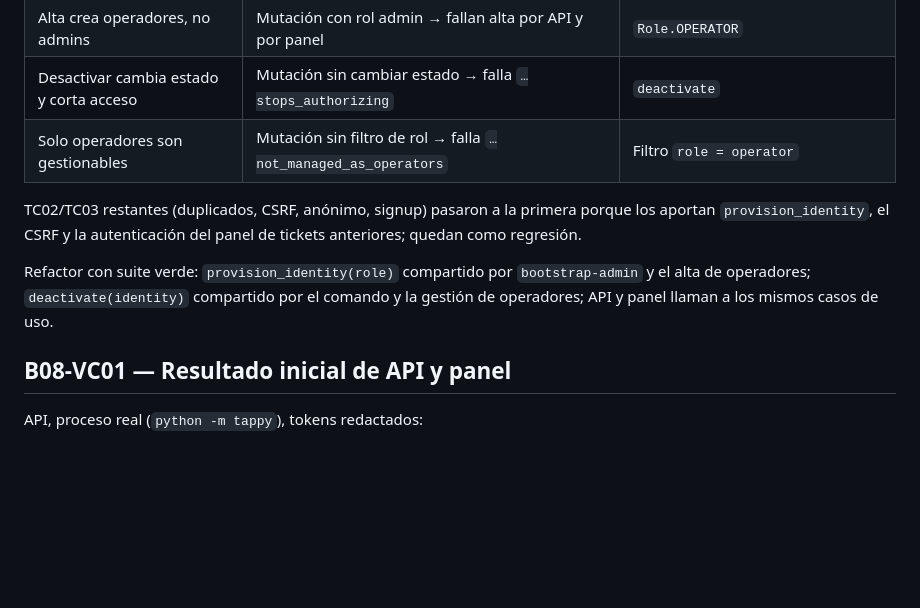
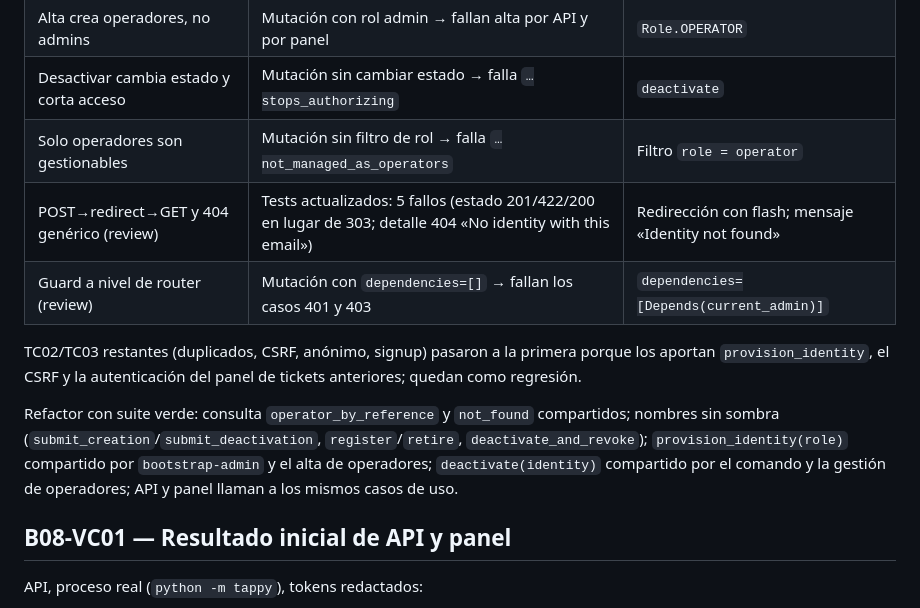
Before and after one commit to luisjrez/Tappy, a Markdown page: docs/evidence/B08-operator-admin.md, the part around one of its changes. Rendered like a GitHub page; blank space fills up the shorter version.

```diff
--- a/docs/evidence/B08-operator-admin.md
+++ b/docs/evidence/B08-operator-admin.md
@@ -36,10 +36,12 @@ Ticket: [#16](https://github.com/luisjrez/Tappy/issues/16) · Historia: [H2 #2](
 | Alta crea operadores, no admins | Mutación con rol admin → fallan alta por API y por panel | `Role.OPERATOR` |
 | Desactivar cambia estado y corta acceso | Mutación sin cambiar estado → falla `…stops_authorizing` | `deactivate` |
 | Solo operadores son gestionables | Mutación sin filtro de rol → falla `…not_managed_as_operators` | Filtro `role = operator` |
+| POST→redirect→GET y 404 genérico (review) | Tests actualizados: 5 fallos (estado 201/422/200 en lugar de 303; detalle 404 «No identity with this email») | Redirección con flash; mensaje «Identity not found» |
+| Guard a nivel de router (review) | Mutación con `dependencies=[]` → fallan los casos 401 y 403 | `dependencies=[Depends(current_admin)]` |
 
 TC02/TC03 restantes (duplicados, CSRF, anónimo, signup) pasaron a la primera porque los aportan `provision_identity`, el CSRF y la autenticación del panel de tickets anteriores; quedan como regresión.
 
-Refactor con suite verde: `provision_identity(role)` compartido por `bootstrap-admin` y el alta de operadores; `deactivate(identity)` compartido por el comando y la gestión de operadores; API y panel llaman a los mismos casos de uso.
+Refactor con suite verde: consulta `operator_by_reference` y `not_found` compartidos; nombres sin sombra (`submit_creation`/`submit_deactivation`, `register`/`retire`, `deactivate_and_revoke`); `provision_identity(role)` compartido por `bootstrap-admin` y el alta de operadores; `deactivate(identity)` compartido por el comando y la gestión de operadores; API y panel llaman a los mismos casos de uso.
 
 ## B08-VC01 — Resultado inicial de API y panel
 
```
Also changed, not shown: other parts of docs/evidence/B08-operator-admin.md (+26 -11 lines), docs/evidence/B08/01-operador-creado.png, docs/evidence/B08/02-correo-repetido-rechazado.png, docs/evidence/B08/03-operador-desactivado.png, 1 other file.
